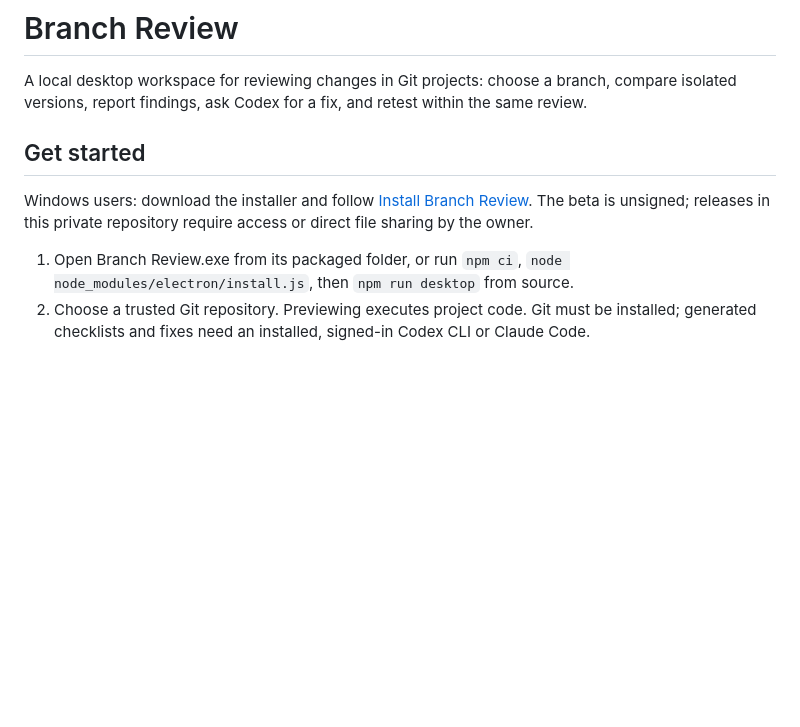
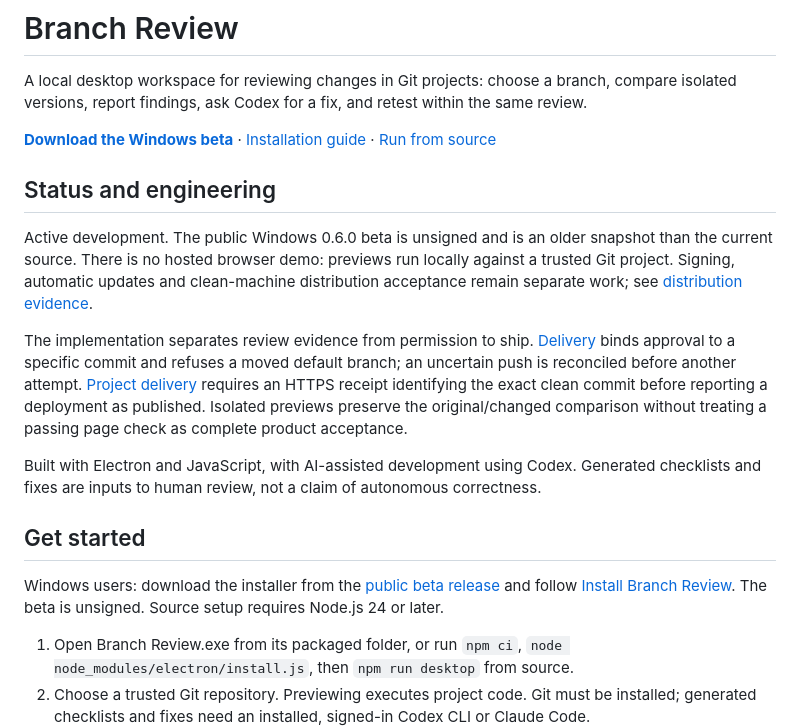
Before and after one commit to joshrice171723-creator/branch-review, a Markdown page: README.md, the part around the change. GitHub-like rendering; blank space fills up the shorter version.

Commit message:
docs: clarify public beta and review architecture

```diff
--- a/README.md
+++ b/README.md
@@ -2,9 +2,19 @@
 
 A local desktop workspace for reviewing changes in Git projects: choose a branch, compare isolated versions, report findings, ask Codex for a fix, and retest within the same review.
 
+**[Download the Windows beta](https://github.com/joshrice171723-creator/branch-review/releases/tag/v0.6.0)** · [Installation guide](INSTALL.md) · [Run from source](#get-started)
+
+## Status and engineering
+
+Active development. The public Windows 0.6.0 beta is unsigned and is an older snapshot than the current source. There is no hosted browser demo: previews run locally against a trusted Git project. Signing, automatic updates and clean-machine distribution acceptance remain separate work; see [distribution evidence](DISTRIBUTION_AUDIT.md).
+
+The implementation separates review evidence from permission to ship. [Delivery](delivery.mjs) binds approval to a specific commit and refuses a moved default branch; an uncertain push is reconciled before another attempt. [Project delivery](project-delivery.mjs) requires an HTTPS receipt identifying the exact clean commit before reporting a deployment as published. Isolated previews preserve the original/changed comparison without treating a passing page check as complete product acceptance.
+
+Built with Electron and JavaScript, with AI-assisted development using Codex. Generated checklists and fixes are inputs to human review, not a claim of autonomous correctness.
+
 ## Get started
 
-Windows users: download the installer and follow [Install Branch Review](INSTALL.md). The beta is unsigned; releases in this private repository require access or direct file sharing by the owner.
+Windows users: download the installer from the [public beta release](https://github.com/joshrice171723-creator/branch-review/releases/tag/v0.6.0) and follow [Install Branch Review](INSTALL.md). The beta is unsigned. Source setup requires Node.js 24 or later.
 
 1. Open Branch Review.exe from its packaged folder, or run `npm ci`, `node node_modules/electron/install.js`, then `npm run desktop` from source.
 2. Choose a trusted Git repository. Previewing executes project code. Git must be installed; generated checklists and fixes need an installed, signed-in Codex CLI or Claude Code.
```
Also changed, not shown: INSTALL.md (+2 -2 lines).
